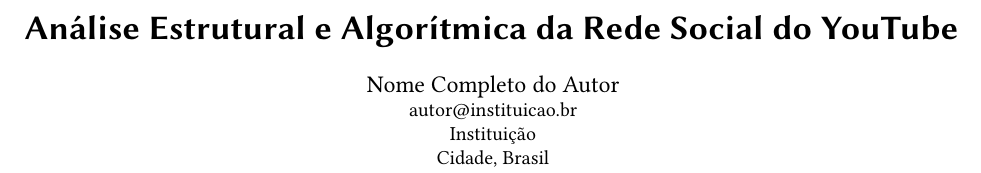
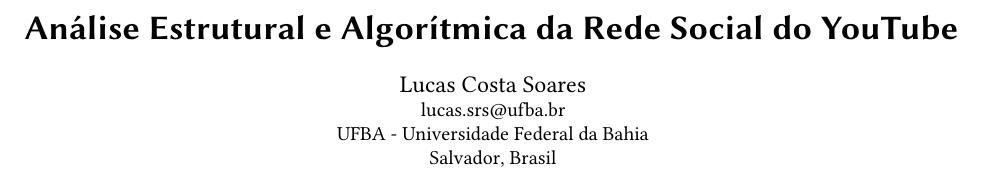
Before and after one commit to LucasC-Soares/YoutubeGraph, a LaTeX document (relatorio/relatorio.tex): part of page 1 of 6, cut so that both start at the same text. Compiled offline with pdfLaTeX.

Commit message:
compila a primeira versão do relatório.

```diff
--- a/relatorio/relatorio.tex
+++ b/relatorio/relatorio.tex
@@ -29,14 +29,14 @@
 
 \title[Análise Estrutural do Grafo com-Youtube]{Análise Estrutural e Algorítmica da Rede Social do YouTube}
 
-\author{Nome Completo do Autor} % PREENCHER
-\email{autor@instituicao.br} % PREENCHER
+\author{Lucas Costa Soares} % PREENCHER
+\email{lucas.srs@ufba.br} % PREENCHER
 \affiliation{%
-  \institution{Instituição} % PREENCHER
-  \city{Cidade} % PREENCHER
+  \institution{UFBA - Universidade Federal da Bahia} % PREENCHER
+  \city{Salvador} % PREENCHER
   \country{Brasil}}
 
-\renewcommand{\shortauthors}{Sobrenome} % PREENCHER
+\renewcommand{\shortauthors}{Soares} % PREENCHER
 
 \begin{abstract}
 Este trabalho analisa a rede social \texttt{com-Youtube}, disponibilizada pelo projeto SNAP, por meio de (i) medidas estruturais clássicas, (ii) algoritmos de grafos da disciplina, comparando complexidade teórica e tempo observado com intervalos de confiança, e (iii) propriedades de redes complexas: efeito \emph{small-world}, lei de potência na distribuição de graus e robustez a falhas aleatórias e ataques direcionados. \TODO{Resumo dos principais resultados em 2--3 frases, após rodar os scripts.}
```
Also changed, not shown: relatorio/Relatório Grafos.pdf (added).
